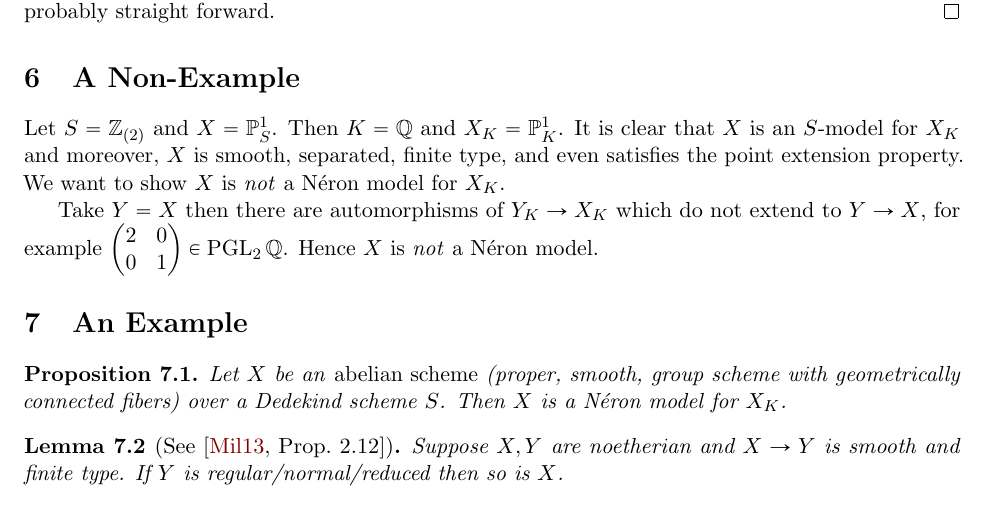
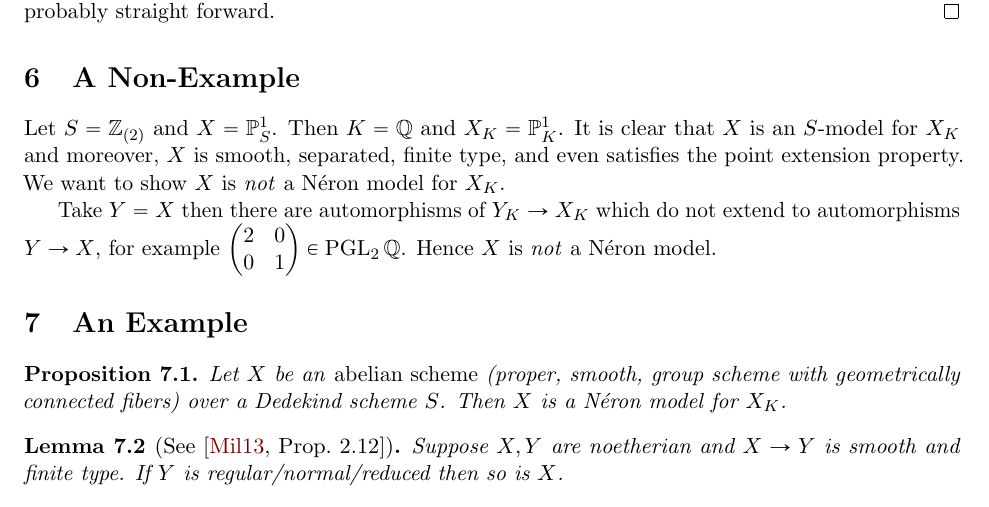
Before and after one commit to tscholl2/mathweb, a LaTeX paper (notes/neronmodels/neronmodels.tex): part of page 5 of 12, cut so that both start at the same text. The pictures show the PDF file notes/neronmodels/neronmodels.pdf that the author committed with the source.

Commit message:
clairfy non-extension slightly

```diff
--- a/notes/neronmodels/neronmodels.tex
+++ b/notes/neronmodels/neronmodels.tex
@@ -228,7 +228,7 @@ In this section we will assume a \neron model $X$ exists.
 
 Let $S = \ZZ_{(2)}$ and $X = \PP^1_S$. Then $K = \QQ$ and $X_K = \PP^1_K$. It is clear that $X$ is an $S$-model for $X_K$ and moreover, $X$ is smooth, separated, finite type, and even satisfies the point extension property. We want to show $X$ is \emph{not} a \neron model for $X_K$.
 
-Take $Y = X$ then there are automorphisms of $Y_K \to X_K$ which do not extend to $Y \to X$, for example $\begin{pmatrix}2 & 0 \\ 0 & 1\end{pmatrix} \in \operatorname{PGL}_2\QQ$. Hence $X$ is \emph{not} a \neron model.
+Take $Y = X$ then there are automorphisms of $Y_K \to X_K$ which do not extend to automorphisms $Y \to X$, for example $\begin{pmatrix}2 & 0 \\ 0 & 1\end{pmatrix} \in \operatorname{PGL}_2\QQ$. Hence $X$ is \emph{not} a \neron model.
 
 \section{An Example}
 
```
Also changed, not shown: notes/neronmodels/neronmodels.pdf.
